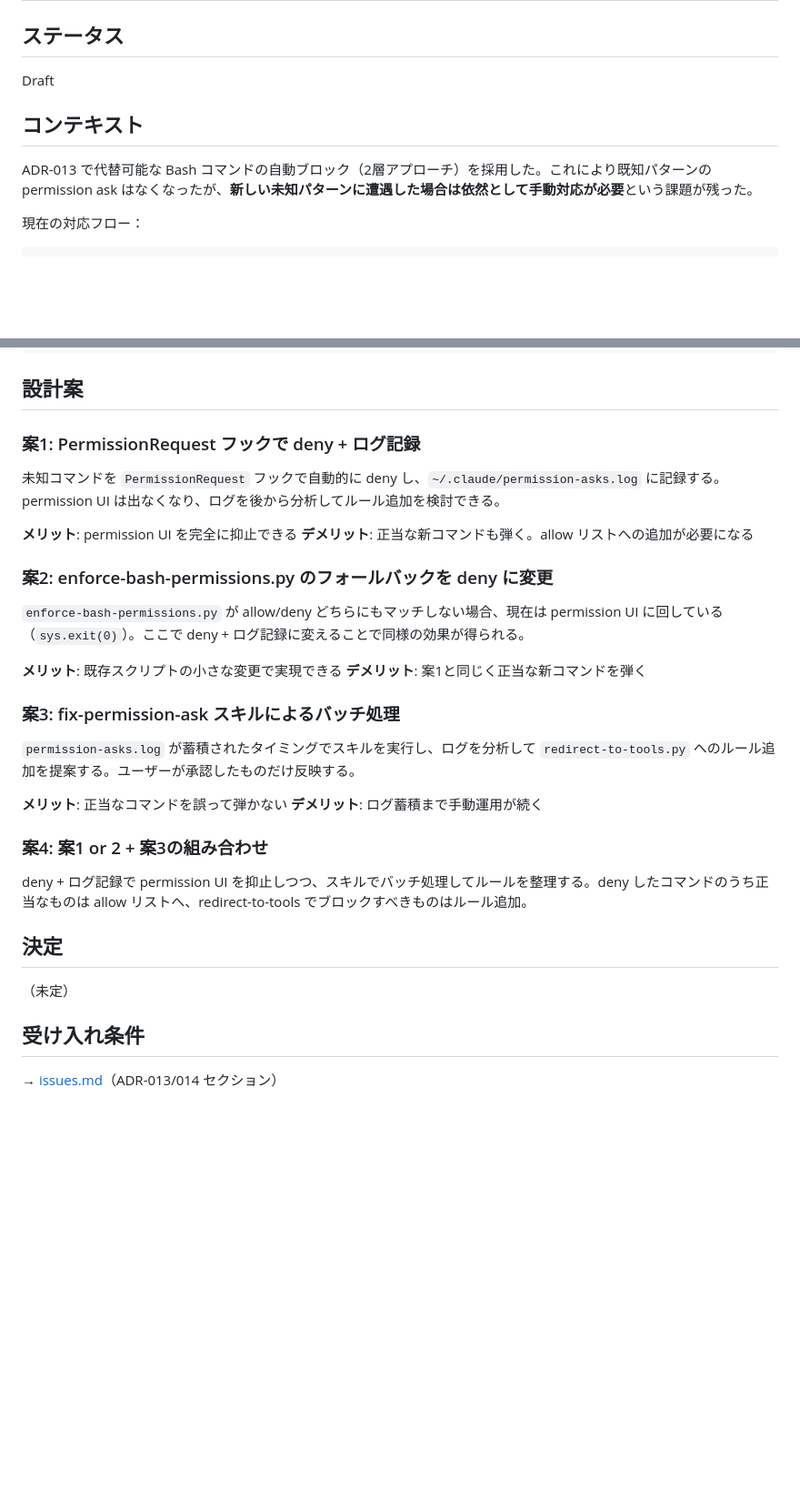
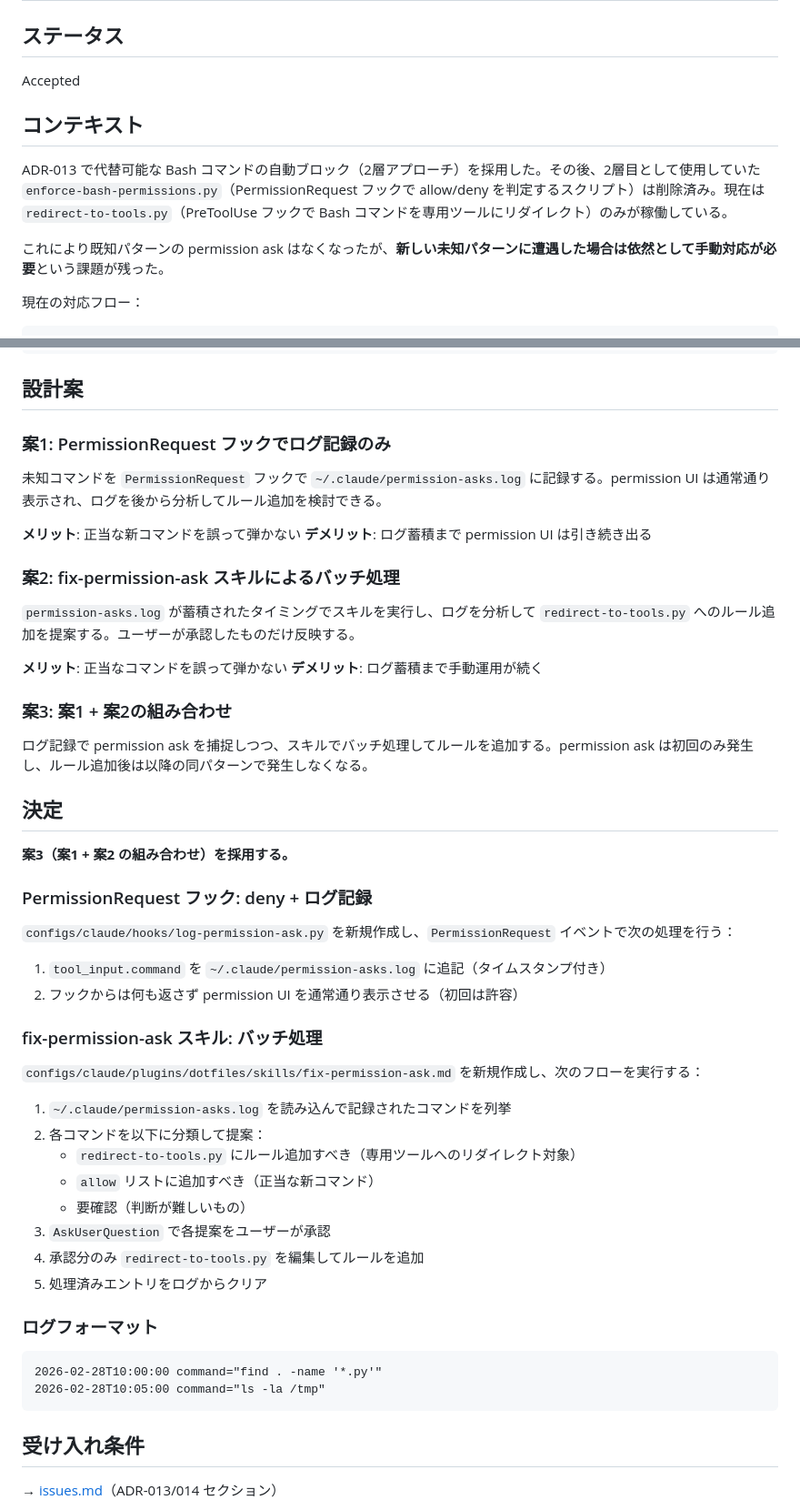
Before and after one commit to ishii1648/dotfiles, a Markdown page: docs/adr/014-claude-redirect-rules-auto-expansion.md, 2 parts joined by grey strips. Shown at 91% size. Drawn GitHub-style; blank space fills up the shorter version.

Commit message:
docs: ADR-012 表現修正・ADR-014 設計・決定を更新、setup.sh 実行権限付与
- docs/adr/012: 「会社 PC 専用」表現を汎用表現に修正
- docs/adr/014: コンテキスト・設計案・決定セクションを現状の実装に合わせて更新
- configs/claude/setup.sh: 実行権限（755）を付与

````diff
--- a/docs/adr/014-claude-redirect-rules-auto-expansion.md
+++ b/docs/adr/014-claude-redirect-rules-auto-expansion.md
@@ -2,11 +2,13 @@
 
 ## ステータス
 
-Draft
+Accepted
 
 ## コンテキスト
 
-ADR-013 で代替可能な Bash コマンドの自動ブロック（2層アプローチ）を採用した。これにより既知パターンの permission ask はなくなったが、**新しい未知パターンに遭遇した場合は依然として手動対応が必要**という課題が残った。
+ADR-013 で代替可能な Bash コマンドの自動ブロック（2層アプローチ）を採用した。その後、2層目として使用していた `enforce-bash-permissions.py`（PermissionRequest フックで allow/deny を判定するスクリプト）は削除済み。現在は `redirect-to-tools.py`（PreToolUse フックで Bash コマンドを専用ツールにリダイレクト）のみが稼働している。
+
+これにより既知パターンの permission ask はなくなったが、**新しい未知パターンに遭遇した場合は依然として手動対応が必要**という課題が残った。
 
 現在の対応フロー：
 
@@ -40,34 +42,54 @@ ADR-013 で代替可能な Bash コマンドの自動ブロック（2層アプ
 
 ## 設計案
 
-### 案1: PermissionRequest フックで deny + ログ記録
+### 案1: PermissionRequest フックでログ記録のみ
 
-未知コマンドを `PermissionRequest` フックで自動的に deny し、`~/.claude/permission-asks.log` に記録する。permission UI は出なくなり、ログを後から分析してルール追加を検討できる。
+未知コマンドを `PermissionRequest` フックで `~/.claude/permission-asks.log` に記録する。permission UI は通常通り表示され、ログを後から分析してルール追加を検討できる。
 
-**メリット**: permission UI を完全に抑止できる
-**デメリット**: 正当な新コマンドも弾く。allow リストへの追加が必要になる
+**メリット**: 正当な新コマンドを誤って弾かない
+**デメリット**: ログ蓄積まで permission UI は引き続き出る
 
-### 案2: enforce-bash-permissions.py のフォールバックを deny に変更
-
-`enforce-bash-permissions.py` が allow/deny どちらにもマッチしない場合、現在は permission UI に回している（`sys.exit(0)`）。ここで deny + ログ記録に変えることで同様の効果が得られる。
-
-**メリット**: 既存スクリプトの小さな変更で実現できる
-**デメリット**: 案1と同じく正当な新コマンドを弾く
-
-### 案3: fix-permission-ask スキルによるバッチ処理
+### 案2: fix-permission-ask スキルによるバッチ処理
 
 `permission-asks.log` が蓄積されたタイミングでスキルを実行し、ログを分析して `redirect-to-tools.py` へのルール追加を提案する。ユーザーが承認したものだけ反映する。
 
 **メリット**: 正当なコマンドを誤って弾かない
 **デメリット**: ログ蓄積まで手動運用が続く
 
-### 案4: 案1 or 2 + 案3の組み合わせ
+### 案3: 案1 + 案2の組み合わせ
 
-deny + ログ記録で permission UI を抑止しつつ、スキルでバッチ処理してルールを整理する。deny したコマンドのうち正当なものは allow リストへ、redirect-to-tools でブロックすべきものはルール追加。
+ログ記録で permission ask を捕捉しつつ、スキルでバッチ処理してルールを追加する。permission ask は初回のみ発生し、ルール追加後は以降の同パターンで発生しなくなる。
 
 ## 決定
 
-（未定）
+**案3（案1 + 案2 の組み合わせ）を採用する。**
+
+### PermissionRequest フック: deny + ログ記録
+
+`configs/claude/hooks/log-permission-ask.py` を新規作成し、`PermissionRequest` イベントで次の処理を行う：
+
+1. `tool_input.command` を `~/.claude/permission-asks.log` に追記（タイムスタンプ付き）
+2. フックからは何も返さず permission UI を通常通り表示させる（初回は許容）
+
+### fix-permission-ask スキル: バッチ処理
+
+`configs/claude/plugins/dotfiles/skills/fix-permission-ask.md` を新規作成し、次のフローを実行する：
+
+1. `~/.claude/permission-asks.log` を読み込んで記録されたコマンドを列挙
+2. 各コマンドを以下に分類して提案：
+   - `redirect-to-tools.py` にルール追加すべき（専用ツールへのリダイレクト対象）
+   - `allow` リストに追加すべき（正当な新コマンド）
+   - 要確認（判断が難しいもの）
+3. `AskUserQuestion` で各提案をユーザーが承認
+4. 承認分のみ `redirect-to-tools.py` を編集してルールを追加
+5. 処理済みエントリをログからクリア
+
+### ログフォーマット
+
+```
+2026-02-28T10:00:00 command="find . -name '*.py'"
+2026-02-28T10:05:00 command="ls -la /tmp"
+```
 
 ## 受け入れ条件
 
````
Also changed, not shown: docs/adr/012-fish-function-symlink-per-repo.md (+1 -1 lines).
